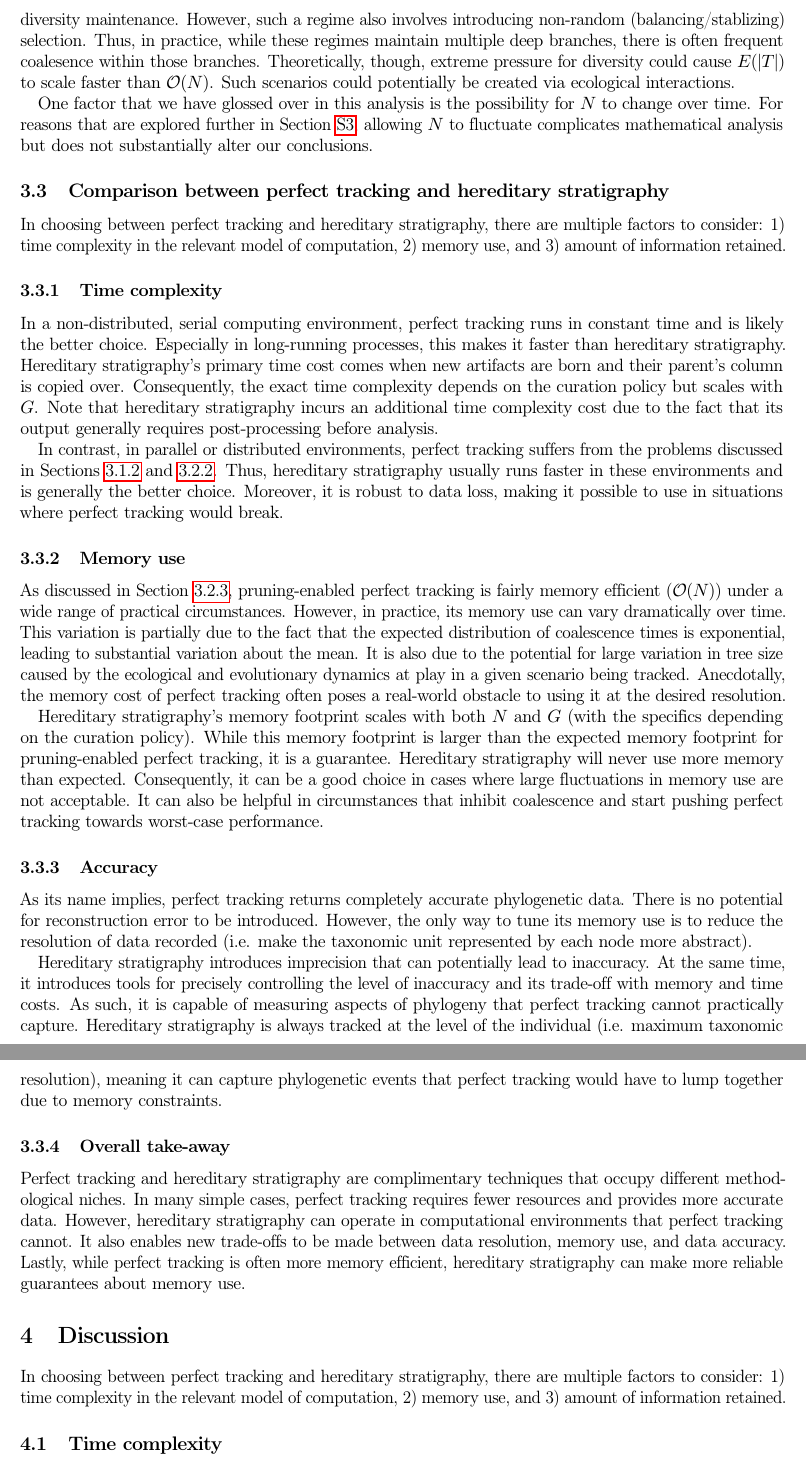
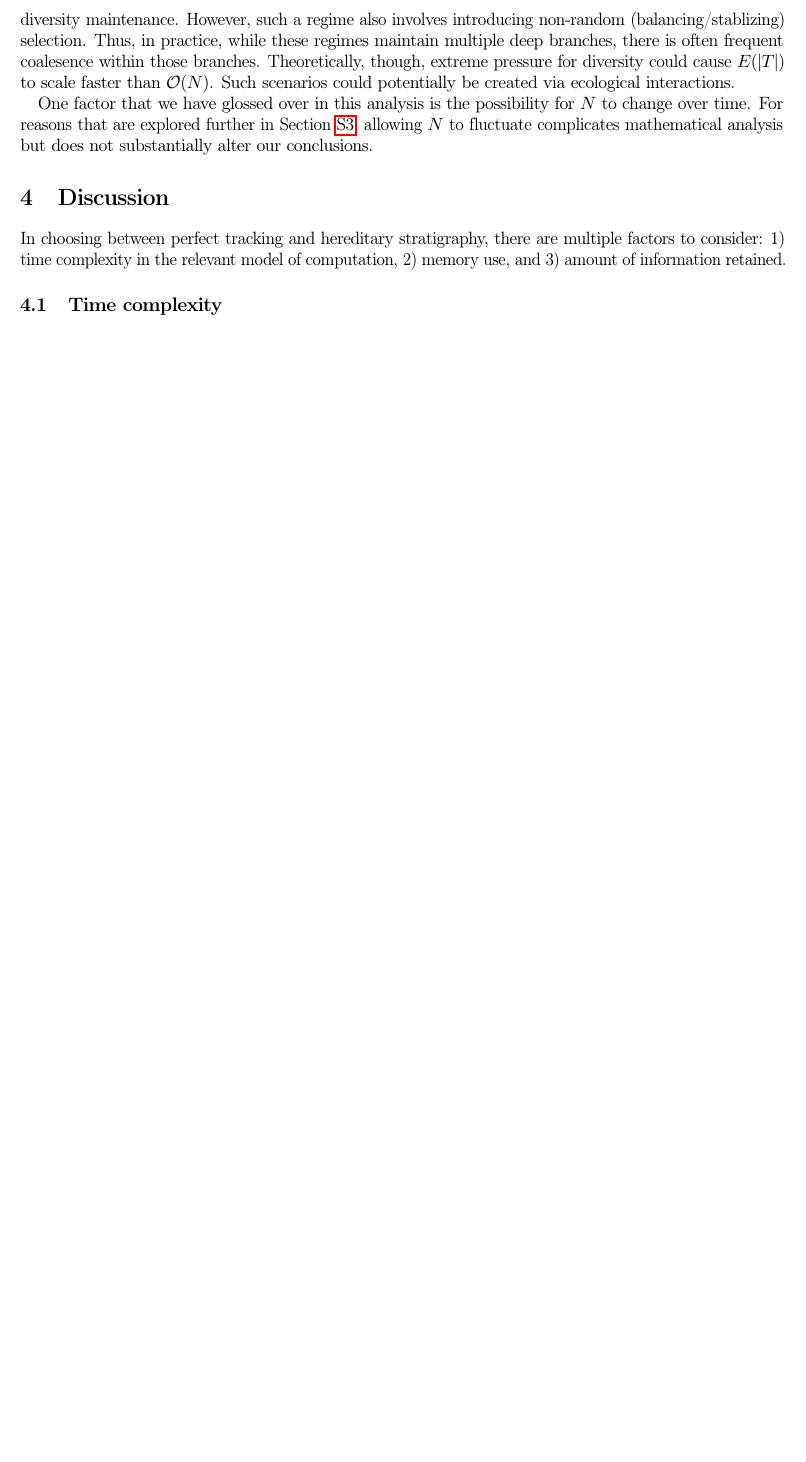
Before and after one commit to mmore500/phylotrack-algorithm-analysis, a LaTeX paper (tex/main.tex, which reads tex/text/body/perfect-tracking-algorithm.tex): two parts of pages 10 and 11 of 17 before the commit and part of page 10 of 16 after it, the two joined at a grey line, cut so that both start at the same text, the shorter picture padded with empty space. Compiled offline with pdfLaTeX; a LaTeX package or settings file that is missing is left out.

Commit message:
fixup! Add discussion from @emilydolson

```diff
--- a/tex/text/body/perfect-tracking-algorithm.tex
+++ b/tex/text/body/perfect-tracking-algorithm.tex
@@ -161,62 +161,3 @@ Such scenarios could potentially be created via ecological interactions.
 
 One factor that we have glossed over in this analysis is the possibility for $N$ to change over time.
 For reasons that are explored further in Section \ref{sec:perfect-tracking-space-supp}, allowing $N$ to fluctuate complicates mathematical analysis but does not substantially alter our conclusions.
-
-\subsection{Comparison between perfect tracking and hereditary stratigraphy}
-
-In choosing between perfect tracking and hereditary stratigraphy, there are multiple factors to consider: 1) time complexity in the relevant model of computation, 2) memory use, and 3) amount of information retained.
-
-\subsubsection{Time complexity}
-
-In a non-distributed, serial computing environment, perfect tracking runs in constant time and is likely the better choice.
-Especially in long-running processes, this makes it faster than hereditary stratigraphy.
-Hereditary stratigraphy's primary time cost comes when new artifacts are born and their parent's column is copied over.
-Consequently, the exact time complexity depends on the curation policy but scales with $G$.
-Note that hereditary stratigraphy incurs an additional time complexity cost due to the fact that its output generally requires post-processing before analysis.
-
-In contrast, in parallel or distributed environments, perfect tracking suffers from the problems discussed in Sections \ref{sec:perfect-tracking-distrbuted} and \ref{sec:perfect-tracking-pruning-distrbuted}.
-Thus, hereditary stratigraphy usually runs faster in these environments and is generally the better choice.
-Moreover, it is robust to data loss, making it possible to use in situations where perfect tracking would break.
-
-\subsubsection{Memory use}
-
-As discussed in Section \ref{sec:perfect-tracking-pruning-space}, pruning-enabled perfect tracking is fairly memory efficient ($\mathcal{O}(N)$) under a wide range of practical circumstances.
-However, in practice, its memory use can vary dramatically over time.
-This variation is partially due to the fact that the expected distribution of coalescence times is exponential, leading to substantial variation about the mean.
-It is also due to the potential for large variation in tree size caused by the ecological and evolutionary dynamics at play in a given scenario being tracked.
-Anecdotally, the memory cost of perfect tracking often poses a real-world obstacle to using it at the desired resolution.
-
-Hereditary stratigraphy's memory footprint scales with both $N$ and $G$ (with the specifics depending on the curation policy).
-While this memory footprint is larger than the expected memory footprint for pruning-enabled perfect tracking, it is a guarantee.
-Hereditary stratigraphy will never use more memory than expected.
-Consequently, it can be a good choice in cases where large fluctuations in memory use are not acceptable.
-It can also be helpful in circumstances that inhibit coalescence and start pushing perfect tracking towards worst-case performance.
-
-\subsubsection{Accuracy}
-
-As its name implies, perfect tracking returns completely accurate phylogenetic data.
-There is no potential for reconstruction error to be introduced.
-However, the only way to tune its memory use is to reduce the resolution of data recorded (i.e. make the taxonomic unit represented by each node more abstract).
-
-Hereditary stratigraphy introduces imprecision that can potentially lead to inaccuracy.
-At the same time, it introduces tools for precisely controlling the level of inaccuracy and its trade-off with memory and time costs.
-As such, it is capable of measuring aspects of phylogeny that perfect tracking cannot practically capture.
-Hereditary stratigraphy is always tracked at the level of the individual (i.e. maximum taxonomic resolution), meaning it can capture phylogenetic events that perfect tracking would have to lump together due to memory constraints.
-
-%TODO: Plug ALife paper if its not already in reconstruction
-
-\subsubsection{Overall take-away}
-
-Perfect tracking and hereditary stratigraphy are complimentary techniques that occupy different methodological niches.
-In many simple cases, perfect tracking requires fewer resources and provides more accurate data.
-However, hereditary stratigraphy can operate in computational environments that perfect tracking cannot.
-It also enables new trade-offs to be made between data resolution, memory use, and data accuracy.
-Lastly, while perfect tracking is often more memory efficient, hereditary stratigraphy can make more reliable guarantees about memory use.
-
-% Considerations:
-% - Distributed vs. not
-%     - data loss
-%     - have to eventually collect data into a centralized representation?
-%     - have to propagate extinction notifications during experiment (unlike phylogeny collation which could hypothetically occur after the fact)
-% - Accuracy
-% - Memory fluctuations
```
